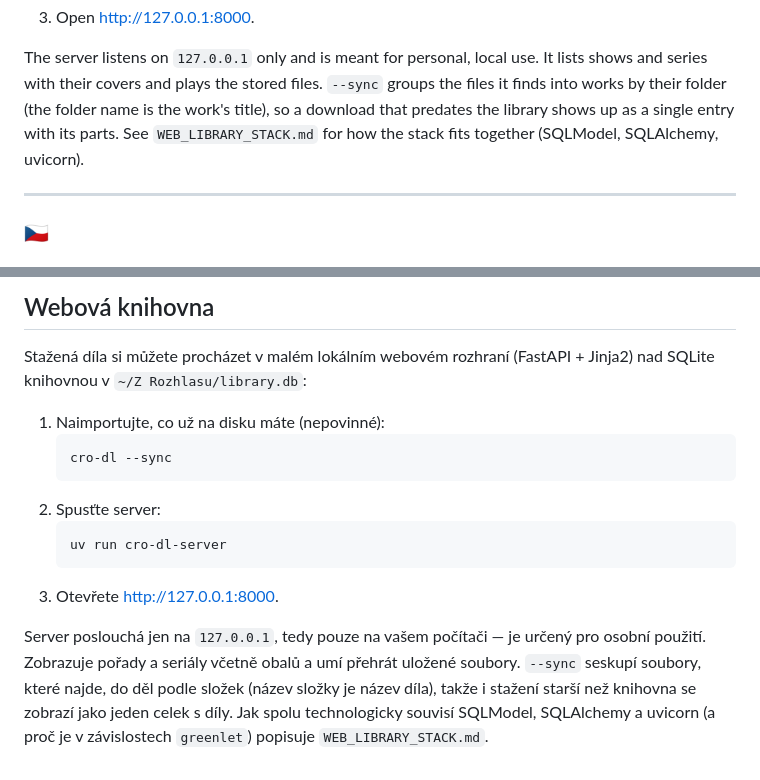
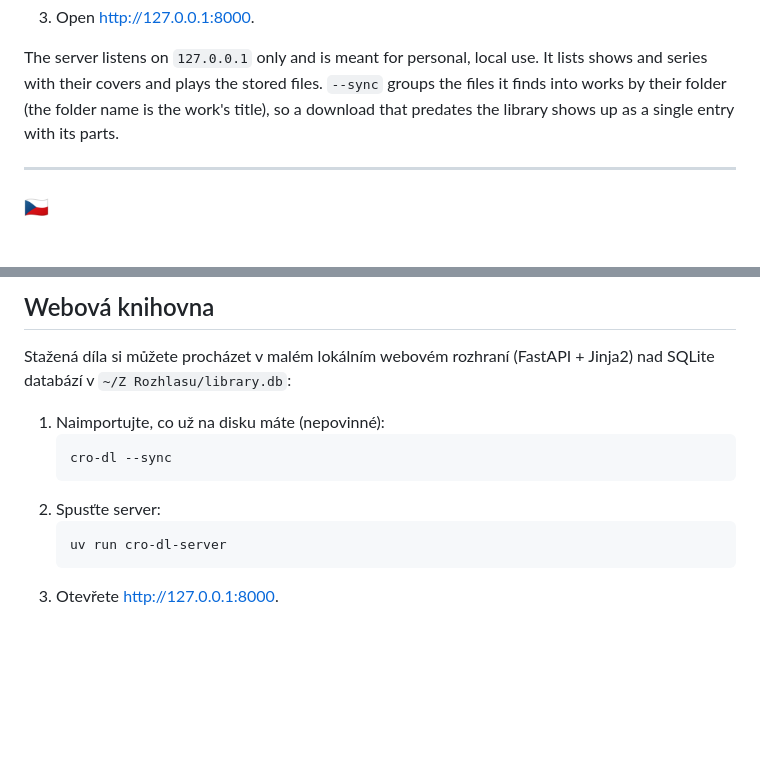
Before and after one commit to klimanek/cro-dl, a Markdown page: README.md, 2 parts joined by grey strips. Drawn GitHub-style; blank space fills up the shorter version.

Commit message:
docs(readme): update readme

````diff
--- a/README.md
+++ b/README.md
@@ -73,8 +73,7 @@ library in `~/Z Rozhlasu/library.db`:
 The server listens on `127.0.0.1` only and is meant for personal, local use. It lists shows and
 series with their covers and plays the stored files. `--sync` groups the files it finds into works
 by their folder (the folder name is the work's title), so a download that predates the library shows
-up as a single entry with its parts. See `WEB_LIBRARY_STACK.md` for how the stack fits together
-(SQLModel, SQLAlchemy, uvicorn).
+up as a single entry with its parts.
 
 
 <hr />
@@ -157,7 +156,7 @@ cro-dl --title "Můj Pořad" --no-accents --output "./stazeno" https://www.mujro
 ## Webová knihovna
 
 Stažená díla si můžete procházet v malém lokálním webovém rozhraní (FastAPI + Jinja2) nad SQLite
-knihovnou v `~/Z Rozhlasu/library.db`:
+databází v `~/Z Rozhlasu/library.db`:
 
 1. Naimportujte, co už na disku máte (nepovinné):
    ```
@@ -168,9 +167,3 @@ knihovnou v `~/Z Rozhlasu/library.db`:
    uv run cro-dl-server
    ```
 3. Otevřete <http://127.0.0.1:8000>.
-
-Server poslouchá jen na `127.0.0.1`, tedy pouze na vašem počítači — je určený pro osobní použití.
-Zobrazuje pořady a seriály včetně obalů a umí přehrát uložené soubory. `--sync` seskupí soubory,
-které najde, do děl podle složek (název složky je název díla), takže i stažení starší než knihovna
-se zobrazí jako jeden celek s díly. Jak spolu technologicky souvisí SQLModel, SQLAlchemy a uvicorn
-(a proč je v závislostech `greenlet`) popisuje `WEB_LIBRARY_STACK.md`.
````
